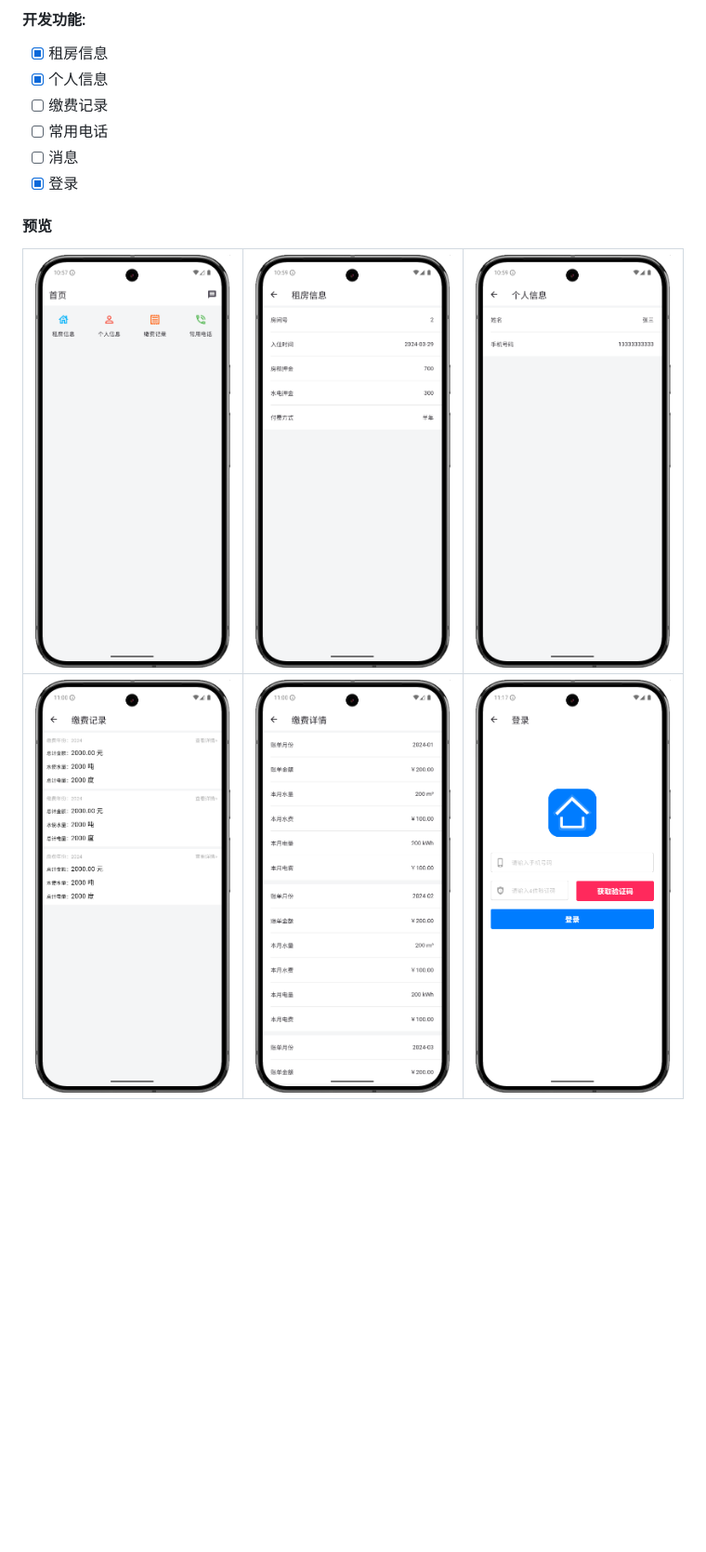
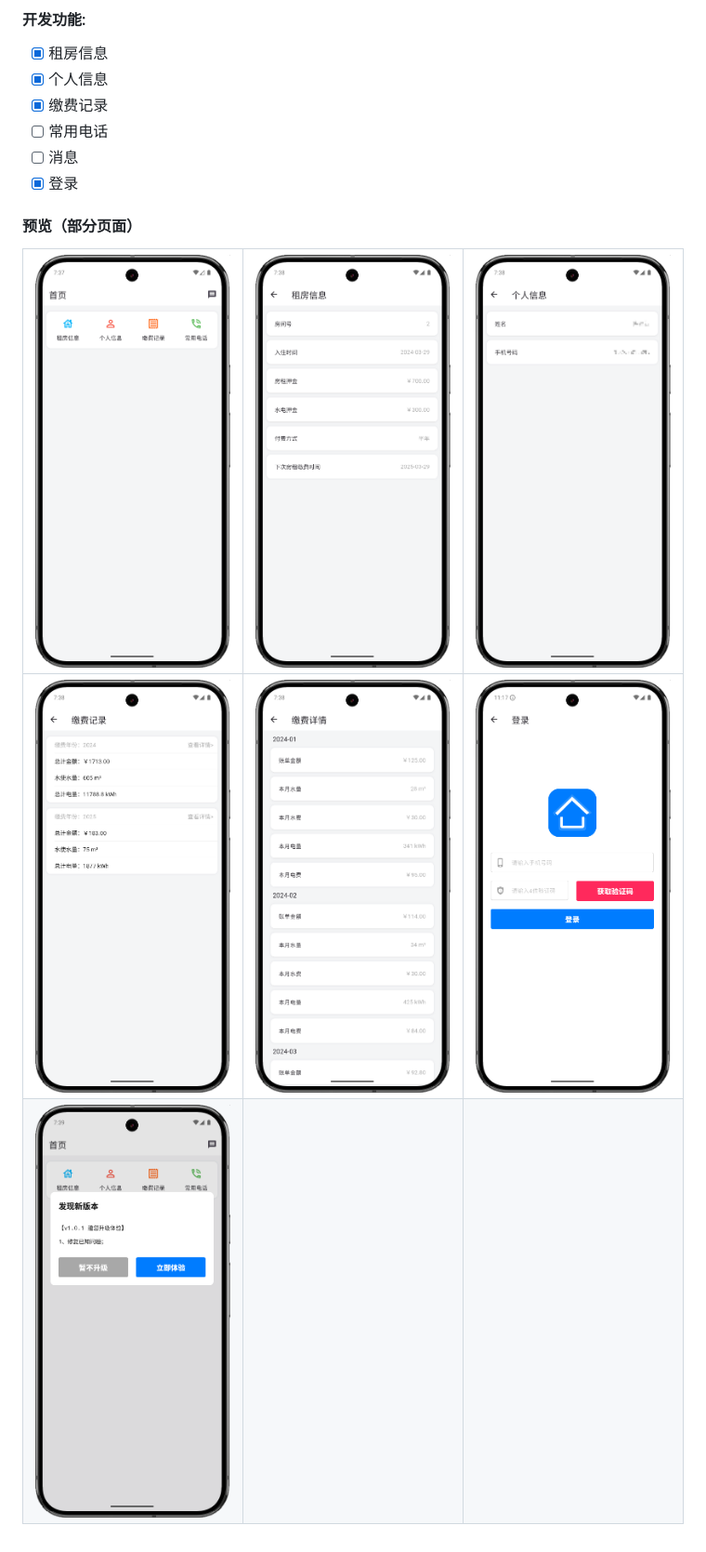
Before and after one commit to tiandi0228/flutter_tenement, a Markdown page: README.md, the part around the change. Shown: that part at 93% size. Rendered like a GitHub page; pictures changed too: preview/1.png, preview/2.png, preview/3.png; blank space fills up the shorter version.

```diff
--- a/README.md
+++ b/README.md
@@ -4,13 +4,14 @@
 
 - [x] 租房信息
 - [x] 个人信息
-- [ ] 缴费记录
+- [x] 缴费记录
 - [ ] 常用电话
 - [ ] 消息
 - [x] 登录
 
-#### 预览
+#### 预览（部分页面）
 
 |      ![](https://github.com/tiandi0228/flutter_tenement/blob/dev/preview/1.png)|      ![](https://github.com/tiandi0228/flutter_tenement/blob/dev/preview/2.png)|      ![](https://github.com/tiandi0228/flutter_tenement/blob/dev/preview/3.png)|
 | ---- | ---- | ---- |
 |      ![](https://github.com/tiandi0228/flutter_tenement/blob/dev/preview/4.png)|      ![](https://github.com/tiandi0228/flutter_tenement/blob/dev/preview/5.png)|      ![](https://github.com/tiandi0228/flutter_tenement/blob/dev/preview/6.png)|
+|      ![](https://github.com/tiandi0228/flutter_tenement/blob/dev/preview/7.png)|  | |
```
